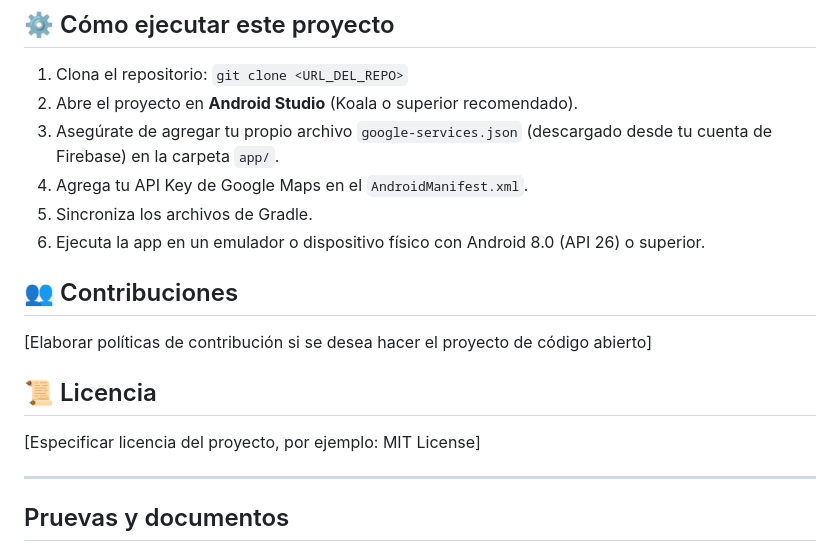
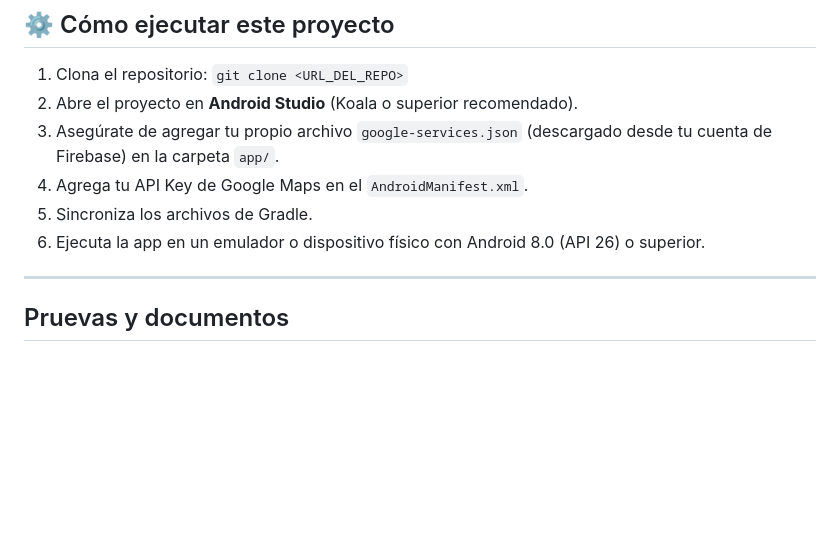
Before and after one commit to CEmanuelVM1232/MecApp, a Markdown page: README.md, the part around the change. Drawn GitHub-style; blank space fills up the shorter version.

```diff
--- a/README.md
+++ b/README.md
@@ -95,13 +95,6 @@ Si deseas replicar este proyecto desde cero o entender cómo está estructurado,
 5.  Sincroniza los archivos de Gradle.
 6.  Ejecuta la app en un emulador o dispositivo físico con Android 8.0 (API 26) o superior.
 
-## 👥 Contribuciones
-
-[Elaborar políticas de contribución si se desea hacer el proyecto de código abierto]
-
-## 📜 Licencia
-
-[Especificar licencia del proyecto, por ejemplo: MIT License]
 
 ---
 ## Pruevas y documentos
```
